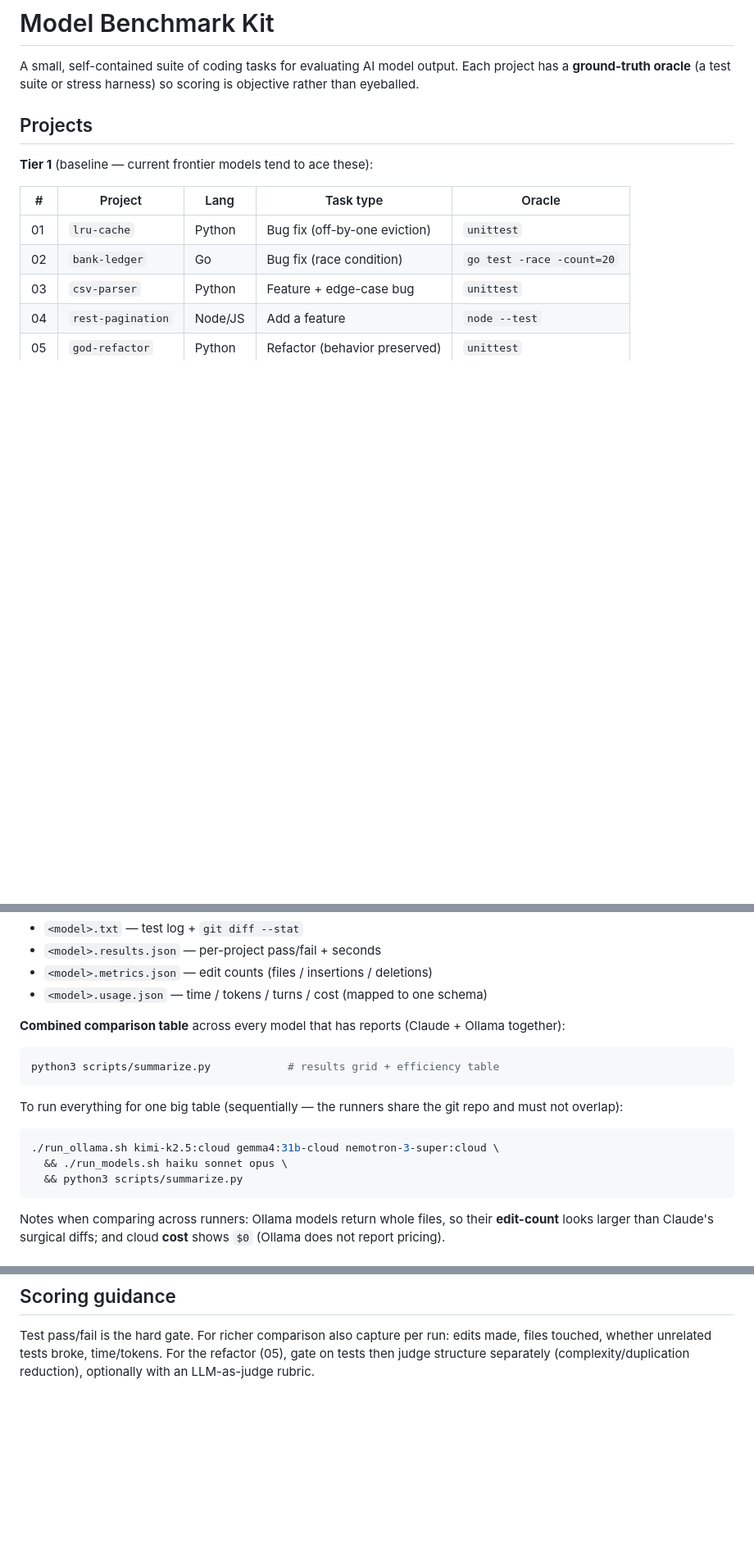
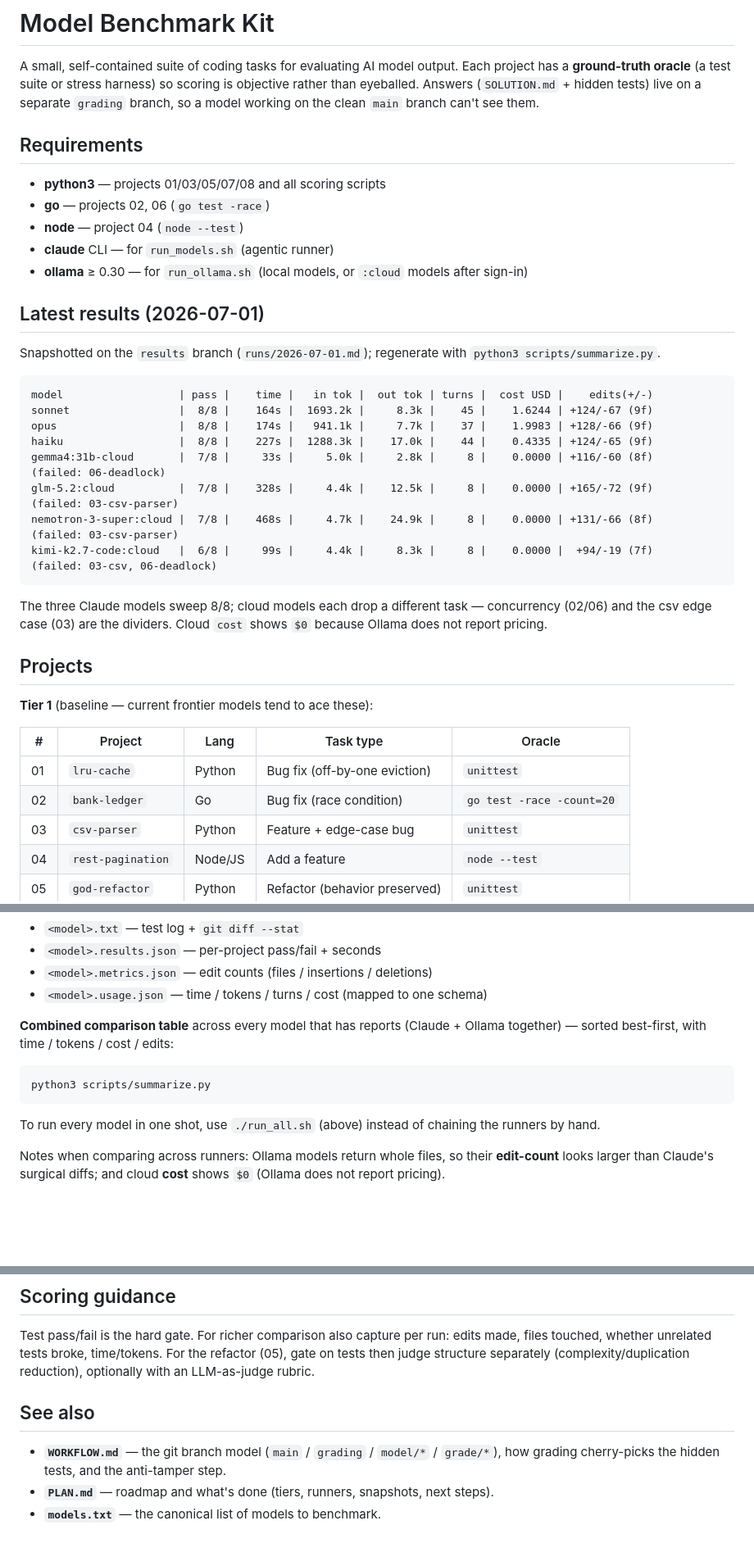
Before and after one commit to epatel/model-benchmark, a Markdown page: README.md, 3 parts joined by grey strips. Shown at 82% size. GitHub-like rendering; blank space fills up the shorter version.

Commit message:
docs: refresh README (requirements, latest results, run_all, see-also)

````diff
--- a/README.md
+++ b/README.md
@@ -2,7 +2,37 @@
 
 A small, self-contained suite of coding tasks for evaluating AI model output.
 Each project has a **ground-truth oracle** (a test suite or stress harness) so
-scoring is objective rather than eyeballed.
+scoring is objective rather than eyeballed. Answers (`SOLUTION.md` + hidden
+tests) live on a separate `grading` branch, so a model working on the clean
+`main` branch can't see them.
+
+## Requirements
+
+- **python3** — projects 01/03/05/07/08 and all scoring scripts
+- **go** — projects 02, 06 (`go test -race`)
+- **node** — project 04 (`node --test`)
+- **claude** CLI — for `run_models.sh` (agentic runner)
+- **ollama** ≥ 0.30 — for `run_ollama.sh` (local models, or `:cloud` models after sign-in)
+
+## Latest results (2026-07-01)
+
+Snapshotted on the `results` branch (`runs/2026-07-01.md`); regenerate with
+`python3 scripts/summarize.py`.
+
+```
+model                  | pass |    time |   in tok |  out tok | turns |  cost USD |    edits(+/-)
+sonnet                 |  8/8 |    164s |  1693.2k |     8.3k |    45 |    1.6244 | +124/-67 (9f)
+opus                   |  8/8 |    174s |   941.1k |     7.7k |    37 |    1.9983 | +128/-66 (9f)
+haiku                  |  8/8 |    227s |  1288.3k |    17.0k |    44 |    0.4335 | +124/-65 (9f)
+gemma4:31b-cloud       |  7/8 |     33s |     5.0k |     2.8k |     8 |    0.0000 | +116/-60 (8f)   (failed: 06-deadlock)
+glm-5.2:cloud          |  7/8 |    328s |     4.4k |    12.5k |     8 |    0.0000 | +165/-72 (9f)   (failed: 03-csv-parser)
+nemotron-3-super:cloud |  7/8 |    468s |     4.7k |    24.9k |     8 |    0.0000 | +131/-66 (8f)   (failed: 03-csv-parser)
+kimi-k2.7-code:cloud   |  6/8 |     99s |     4.4k |     8.3k |     8 |    0.0000 |  +94/-19 (7f)   (failed: 03-csv, 06-deadlock)
+```
+
+The three Claude models sweep 8/8; cloud models each drop a different task —
+concurrency (02/06) and the csv edge case (03) are the dividers. Cloud `cost`
+shows `$0` because Ollama does not report pricing.
 
 ## Projects
 
@@ -69,20 +99,14 @@ Each model run produces, in `reports/`:
 - `<model>.usage.json` — time / tokens / turns / cost (mapped to one schema)
 
 **Combined comparison table** across every model that has reports (Claude +
-Ollama together):
+Ollama together) — sorted best-first, with time / tokens / cost / edits:
 
 ```bash
-python3 scripts/summarize.py            # results grid + efficiency table
+python3 scripts/summarize.py
 ```
 
-To run everything for one big table (sequentially — the runners share the git
-repo and must not overlap):
-
-```bash
-./run_ollama.sh kimi-k2.5:cloud gemma4:31b-cloud nemotron-3-super:cloud \
-  && ./run_models.sh haiku sonnet opus \
-  && python3 scripts/summarize.py
-```
+To run every model in one shot, use `./run_all.sh` (above) instead of chaining
+the runners by hand.
 
 Notes when comparing across runners: Ollama models return whole files, so their
 **edit-count** looks larger than Claude's surgical diffs; and cloud **cost**
@@ -140,3 +164,10 @@ Test pass/fail is the hard gate. For richer comparison also capture per run:
 edits made, files touched, whether unrelated tests broke, time/tokens.
 For the refactor (05), gate on tests then judge structure separately
 (complexity/duplication reduction), optionally with an LLM-as-judge rubric.
+
+## See also
+
+- **`WORKFLOW.md`** — the git branch model (`main` / `grading` / `model/*` /
+  `grade/*`), how grading cherry-picks the hidden tests, and the anti-tamper step.
+- **`PLAN.md`** — roadmap and what's done (tiers, runners, snapshots, next steps).
+- **`models.txt`** — the canonical list of models to benchmark.
````
